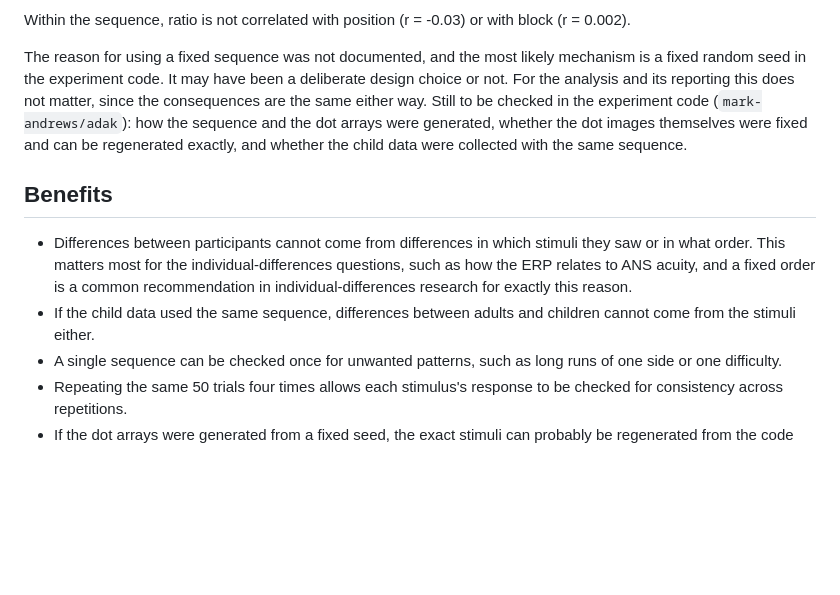
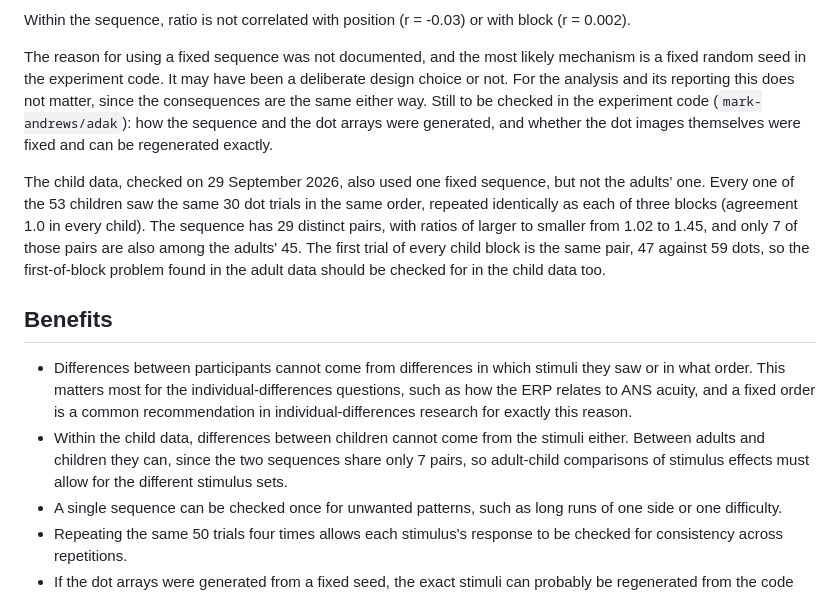
Before and after one commit to mark-andrews/purple, a Markdown page: notes/fixed-trial-sequence.md, the part around the change. Rendered like a GitHub page; blank space fills up the shorter version.

Commit message:
Record that the child data used its own fixed sequence
Co-Authored-By: Claude Opus 5.5 <noreply@anthropic.com>

```diff
--- a/notes/fixed-trial-sequence.md
+++ b/notes/fixed-trial-sequence.md
@@ -23,12 +23,17 @@ Within the sequence, ratio is not correlated with position (r = -0.03) or with b
 The reason for using a fixed sequence was not documented, and the most likely mechanism is a fixed random seed in the experiment code.
 It may have been a deliberate design choice or not.
 For the analysis and its reporting this does not matter, since the consequences are the same either way.
-Still to be checked in the experiment code (`mark-andrews/adak`): how the sequence and the dot arrays were generated, whether the dot images themselves were fixed and can be regenerated exactly, and whether the child data were collected with the same sequence.
+Still to be checked in the experiment code (`mark-andrews/adak`): how the sequence and the dot arrays were generated, and whether the dot images themselves were fixed and can be regenerated exactly.
+
+The child data, checked on 29 September 2026, also used one fixed sequence, but not the adults' one.
+Every one of the 53 children saw the same 30 dot trials in the same order, repeated identically as each of three blocks (agreement 1.0 in every child).
+The sequence has 29 distinct pairs, with ratios of larger to smaller from 1.02 to 1.45, and only 7 of those pairs are also among the adults' 45.
+The first trial of every child block is the same pair, 47 against 59 dots, so the first-of-block problem found in the adult data should be checked for in the child data too.
 
 ## Benefits
 
 - Differences between participants cannot come from differences in which stimuli they saw or in what order. This matters most for the individual-differences questions, such as how the ERP relates to ANS acuity, and a fixed order is a common recommendation in individual-differences research for exactly this reason.
-- If the child data used the same sequence, differences between adults and children cannot come from the stimuli either.
+- Within the child data, differences between children cannot come from the stimuli either. Between adults and children they can, since the two sequences share only 7 pairs, so adult-child comparisons of stimulus effects must allow for the different stimulus sets.
 - A single sequence can be checked once for unwanted patterns, such as long runs of one side or one difficulty.
 - Repeating the same 50 trials four times allows each stimulus's response to be checked for consistency across repetitions.
 - If the dot arrays were generated from a fixed seed, the exact stimuli can probably be regenerated from the code and all their properties measured.
```
